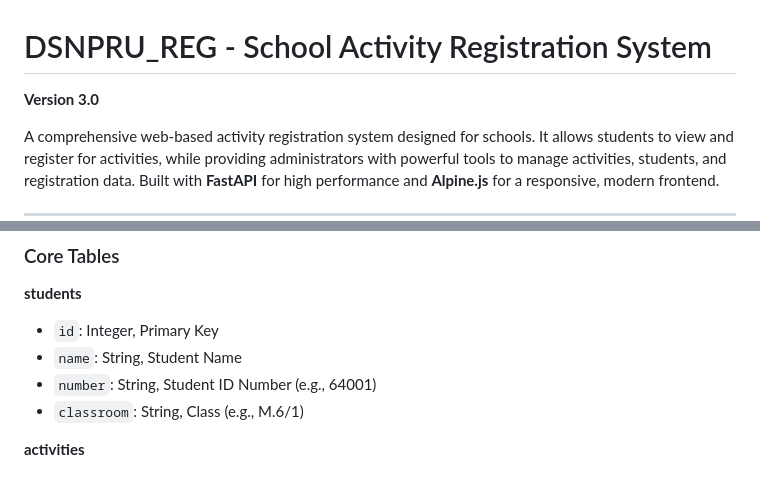
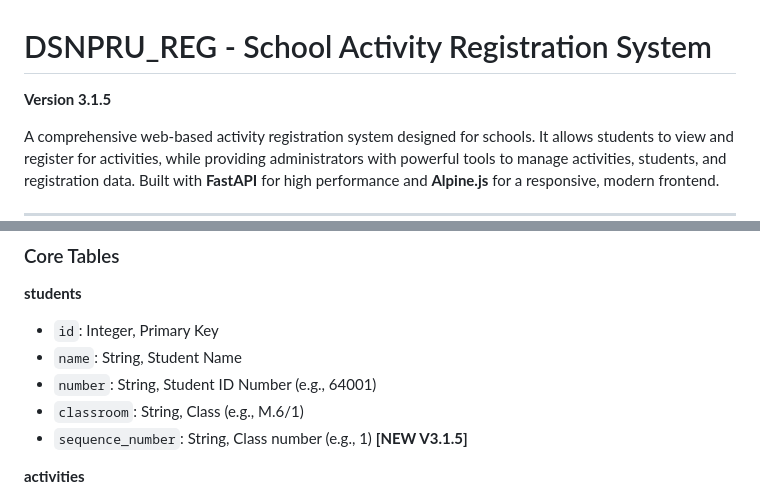
Before and after one commit to Nonx2360/DSNPRU_REG, a Markdown page: README.md, 2 parts joined by grey strips. Drawn GitHub-style.

```diff
--- a/README.md
+++ b/README.md
@@ -1,6 +1,6 @@
 # DSNPRU_REG - School Activity Registration System
 
-**Version 3.0**
+**Version 3.1.5**
 
 A comprehensive web-based activity registration system designed for schools. It allows students to view and register for activities, while providing administrators with powerful tools to manage activities, students, and registration data. Built with **FastAPI** for high performance and **Alpine.js** for a responsive, modern frontend.
 
@@ -406,6 +412,7 @@ The API is fully documented with Swagger UI at `/docs`. Key endpoints include:
 - `name`: String, Student Name
 - `number`: String, Student ID Number (e.g., 64001)
 - `classroom`: String, Class (e.g., M.6/1)
+- `sequence_number`: String, Class number (e.g., 1) **[NEW V3.1.5]**
 
 **activities**
 - `id`: Integer, Primary Key
```
Also changed, not shown: other parts of README.md (+17 -2 lines).
